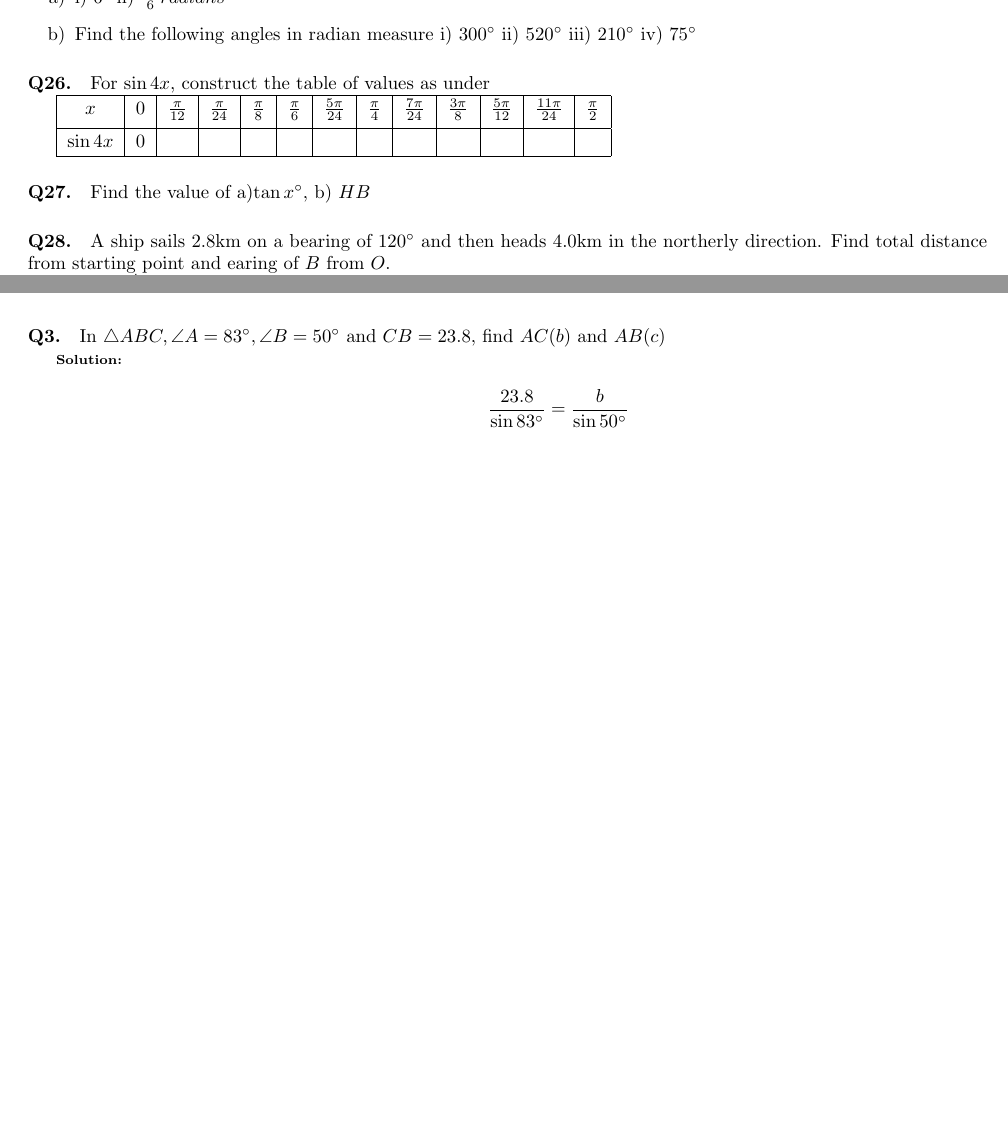
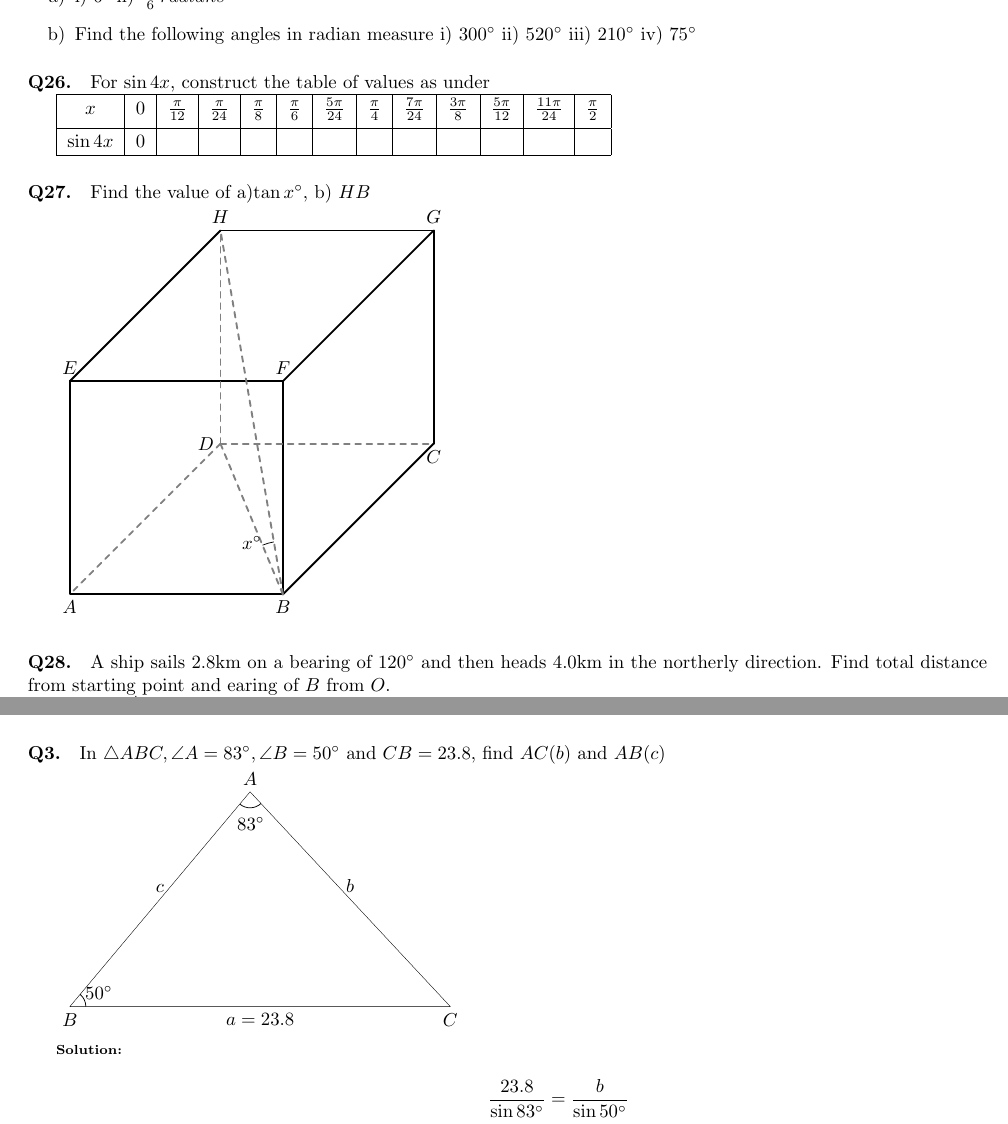
Before and after one commit to greenmang0/the-math-book, a LaTeX document (chapter-18.tex): two parts of pages 25 and 27 of 32, joined at a grey line, cut so that both start at the same text, the shorter picture padded with empty space. Compiled offline with pdfLaTeX.

Commit message:
Re-arrange diagrams

```diff
--- a/chapter-18.tex
+++ b/chapter-18.tex
@@ -2566,6 +2566,21 @@ $\sin 4x$ & $0$ & & & & & & & & & & &\\
 
 \paragraph{Q27.}
 Find the value of a)$\tan x^{\circ}$, b) $HB$
+
+\begin{tikzpicture}
+  \tkzSetUpLine[line width=1pt]
+  \tkzDefPoints{0/0/A,4/0/B,0/4/E,4/4/F}
+  \tkzDrawPolygon(A,B,F,E)
+  \tkzInterLC(A,F)(A,B) \tkzGetPoints{}{D}
+  \tkzDefPointsBy[translation=from A to D](E,F,B){H,G,C}
+  \tkzLabelPoints(A,B,C)
+  \tkzLabelPoints[left](D)
+  \tkzLabelPoints[above](H,G,E,F)
+  \tkzDrawSegments(E,H F,G B,C H,G C,G)
+  \tkzDrawSegments[color=gray, style=dashed](D,A D,C D,H B,H D,B)
+  \tkzMarkAngle[size=1](H,B,D)
+  \tkzLabelAngle[pos=1, left](H,B,D){$x^{\circ}$}
+\end{tikzpicture}
 
 \paragraph{Q28.}
 A ship sails $2.8$km on a bearing of $120^{\circ}$ and then heads $4.0$km in the northerly direction. Find total distance from starting point and earing of $B$ from $O$.
@@ -2761,6 +2776,9 @@ Using sine rule
   \end{aligned}
 \]
 
+\paragraph{Q3.}
+In $\triangle ABC, \angle A = 83^{\circ}, \angle B= 50^{\circ}$ and $CB=23.8$, find $AC(b)$ and $AB(c)$
+
 \begin{tikzpicture}[scale=0.30]
   \tkzDefPoint(0,0){B}
   \tkzDefPoint(23.8,0){C}
@@ -2777,3 +2795,9 @@ Using sine rule
   \tkzLabelSegment[left,above](A,B){$c$}
   \tkzLabelSegment[below](B,C){$a=23.8$}
 \end{tikzpicture}
+
+{\scriptsize \textbf{Solution:}}
+
+\[
+  \begin{aligned}
+    \frac{23.8}{\sin 83^{\circ}} = \frac{b}{\sin 50^{\circ}} \\
```
Also changed, not shown: chapter-18.tex (31 more changed lines).
